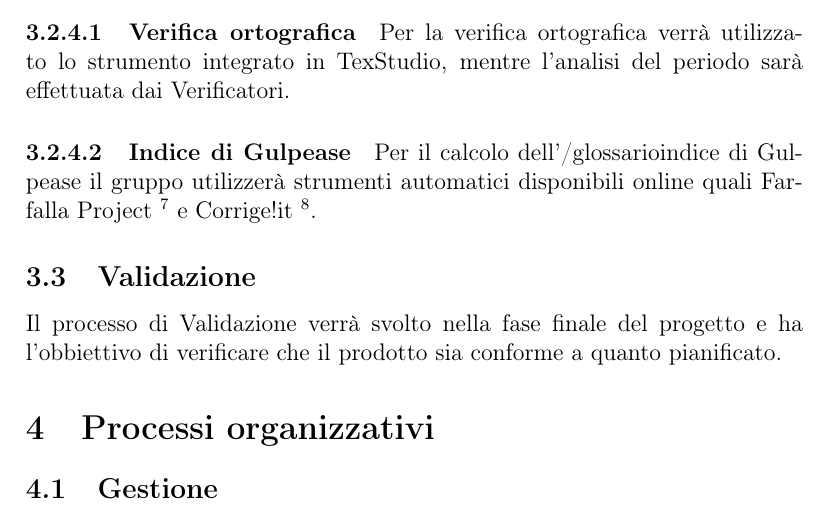
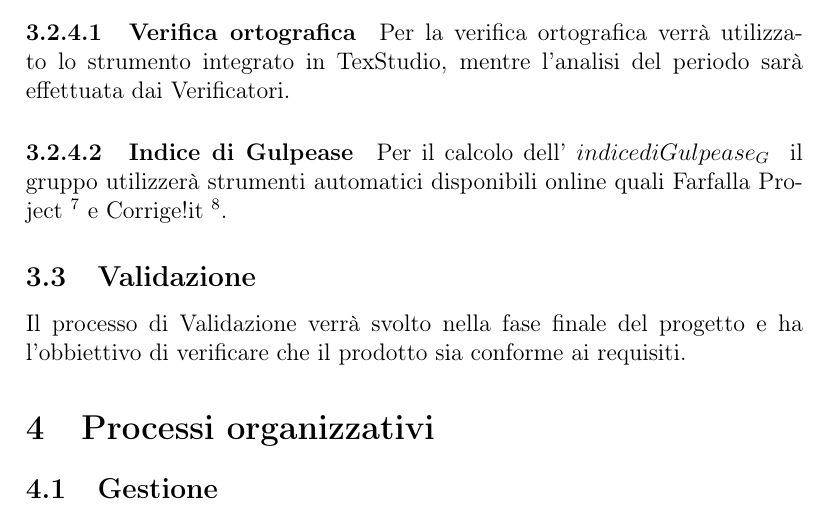
Before and after one commit to mirkofranco/ProgettoSWEDocumentazione, a LaTeX document (Interni/Norme di Progetto/NormeDiProgetto.tex, which reads Interni/Norme di Progetto/sezioni/Processi_di_supporto.tex): part of page 21 of 23, cut so that both start at the same text. Compiled offline with pdfLaTeX.

Commit message:
Update Processi_di_supporto.tex

```diff
--- a/Interni/Norme di Progetto/sezioni/Processi_di_supporto.tex
+++ b/Interni/Norme di Progetto/sezioni/Processi_di_supporto.tex
@@ -218,7 +218,7 @@ Sarà compito dei verificatori accertarsi che tutti i diagrammi UML prodotti ris
 \paragraph{Verifica ortografica}
 Per la verifica ortografica verrà utilizzato lo strumento integrato in TexStudio, mentre l'analisi del periodo sarà effettuata dai Verificatori.
 \paragraph{Indice di Gulpease}
-Per il calcolo dell'/glossario{indice di Gulpease} il gruppo utilizzerà strumenti automatici disponibili online quali Farfalla Project \footnote{\url{https://farfalla-project.org/readability_static}} e Corrige!it \footnote{\url{http://www.corrige.it}}.
+Per il calcolo dell'\glossario{indice di Gulpease} il gruppo utilizzerà strumenti automatici disponibili online quali Farfalla Project \footnote{\url{https://farfalla-project.org/readability_static}} e Corrige!it \footnote{\url{http://www.corrige.it}}.
 
 \subsection{Validazione}
-Il processo di Validazione verrà svolto nella fase finale del progetto e ha l'obbiettivo di verificare che il prodotto sia conforme a quanto pianificato.
+Il processo di Validazione verrà svolto nella fase finale del progetto e ha l'obbiettivo di verificare che il prodotto sia conforme ai requisiti.
```
